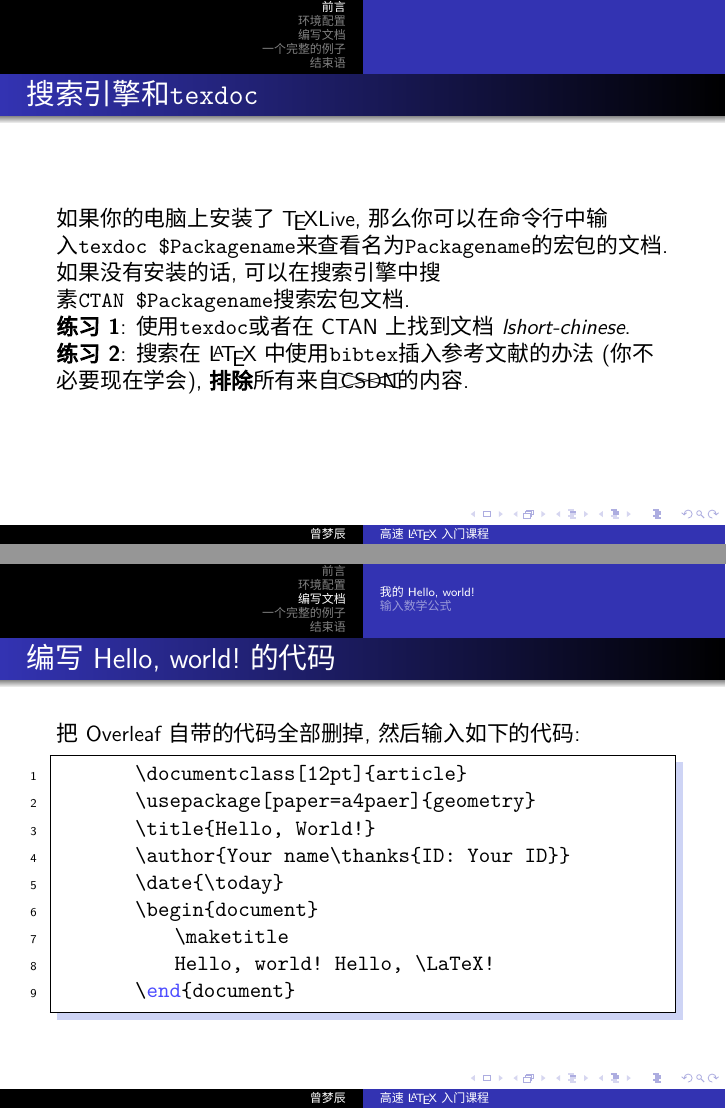
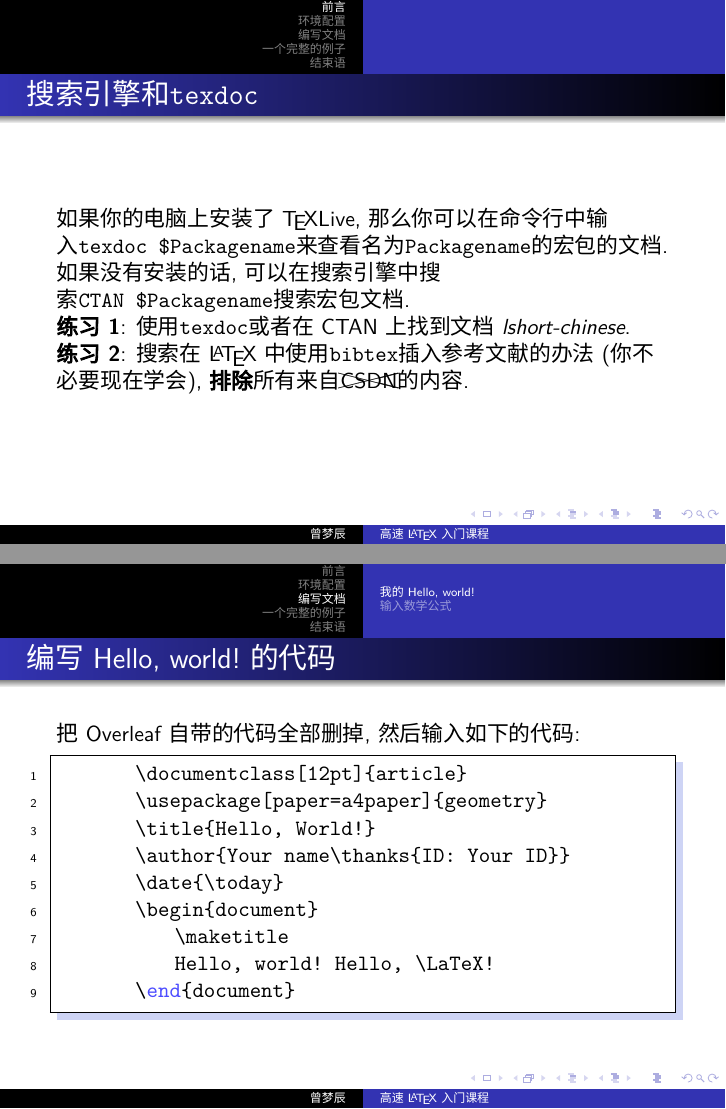
Before and after one commit to matthewzenm/latex-course, LaTeX slides (course.tex): pages 15 and 25 of 57, joined at a grey line. Compiled offline with XeLaTeX; a missing font is replaced by an installed copy or a similar font.

Commit message:
修正笔误.

```diff
--- a/course.tex
+++ b/course.tex
@@ -107,7 +107,7 @@
 \begin{frame}[fragile]
     \frametitle{搜索引擎和\Verb|texdoc|}
     如果你的电脑上安装了\TeX{}Live, 那么你可以在命令行中输入\Verb|texdoc $Packagename|来查看名为\Verb|Packagename|的宏包的文档.
-    如果没有安装的话, 可以在搜索引擎中搜素\Verb|CTAN $Packagename|搜索宏包文档.\pause
+    如果没有安装的话, 可以在搜索引擎中搜索\Verb|CTAN $Packagename|搜索宏包文档.\pause
 
     \textbf{练习1}: 使用\Verb|texdoc|或者在CTAN上找到文档\emph{lshort-chinese}.\\
     \textbf{练习2}: 搜索在\LaTeX{}中使用\Verb|bibtex|插入参考文献的办法 (你不必要现在学会), \textbf{排除}所有来自\xcancel{CSDN}的内容.
@@ -154,7 +154,7 @@
     把Overleaf自带的代码全部删掉, 然后输入如下的代码:
     \begin{lstlisting}
         \documentclass[12pt]{article}
-        \usepackage[paper=a4paer]{geometry}
+        \usepackage[paper=a4paper]{geometry}
         \title{Hello, World!}
         \author{Your name\thanks{ID: Your ID}}
         \date{\today}
```
Also changed, not shown: course.pdf, course.tex (2 more changed lines).
